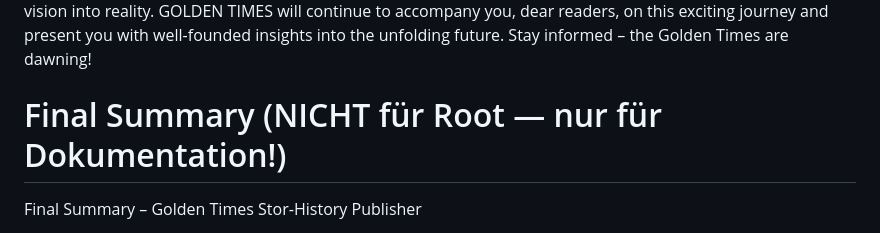
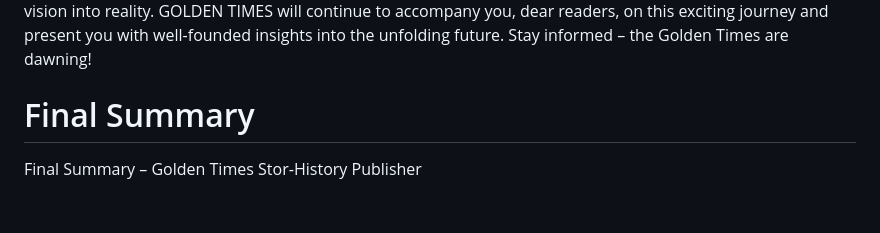
Before and after one commit to RFOF-NETWORK-Ready-for-our-future/Golden-Times-stor-history-Publisher, a Markdown page: documentation/README.md, the part around the change. GitHub-like rendering; blank space fills up the shorter version.

```diff
--- a/documentation/README.md
+++ b/documentation/README.md
@@ -137,7 +137,7 @@ This analysis by GOLDEN TIMES underscores the necessity of an ongoing and critic
 The editorial team of GOLDEN TIMES is convinced that the concepts of RFOF, PRAI, and Bitcoin presented here, embedded in a well-thought-out ecosystem of global solutions, could represent a promising foundation for a new era of global cooperation, sustainable development, and the universal empowerment of people. The detailed elaboration of the technological foundations, the development of viable business models, and the design of future-oriented regulatory strategies will now be the decisive next steps to translate this fascinating vision into reality. GOLDEN TIMES will continue to accompany you, dear readers, on this exciting journey and present you with well-founded insights into the unfolding future. Stay informed – the Golden Times are dawning!
 
 
-# Final Summary (NICHT für Root — nur für Dokumentation!)
+# Final Summary
 
 Final Summary – Golden Times Stor‑History Publisher
 
```
